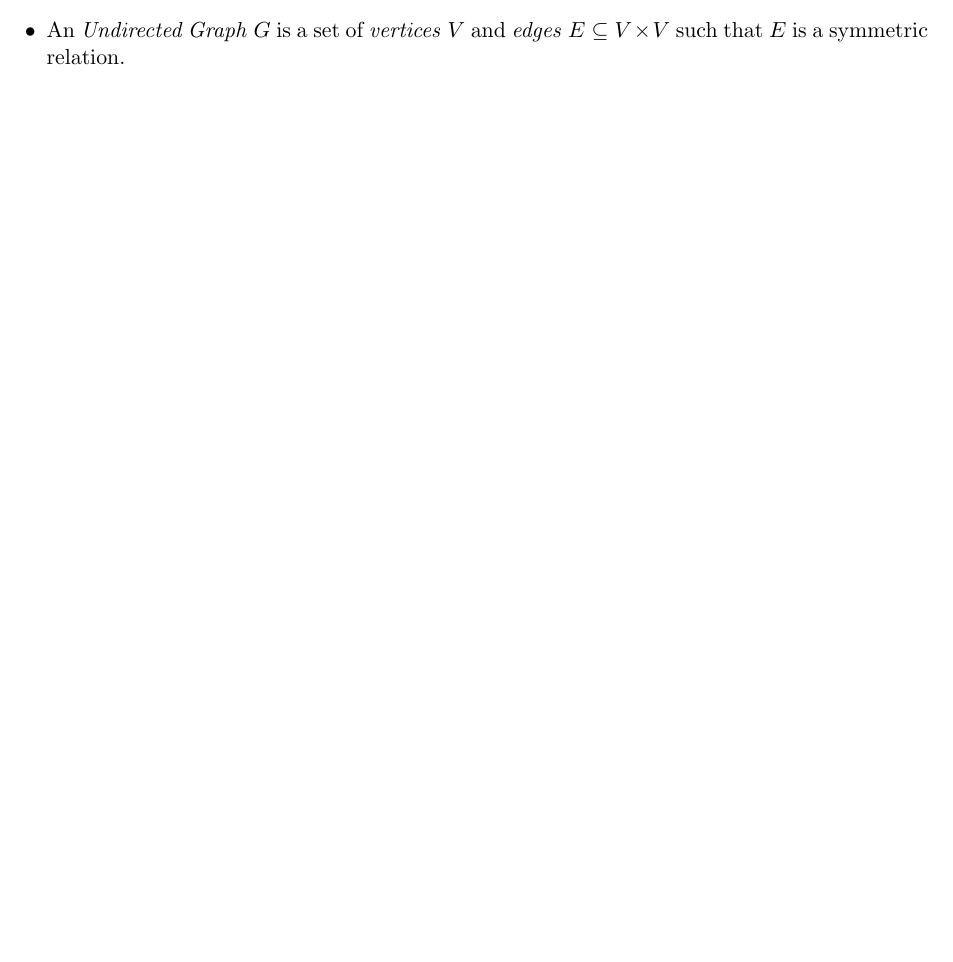
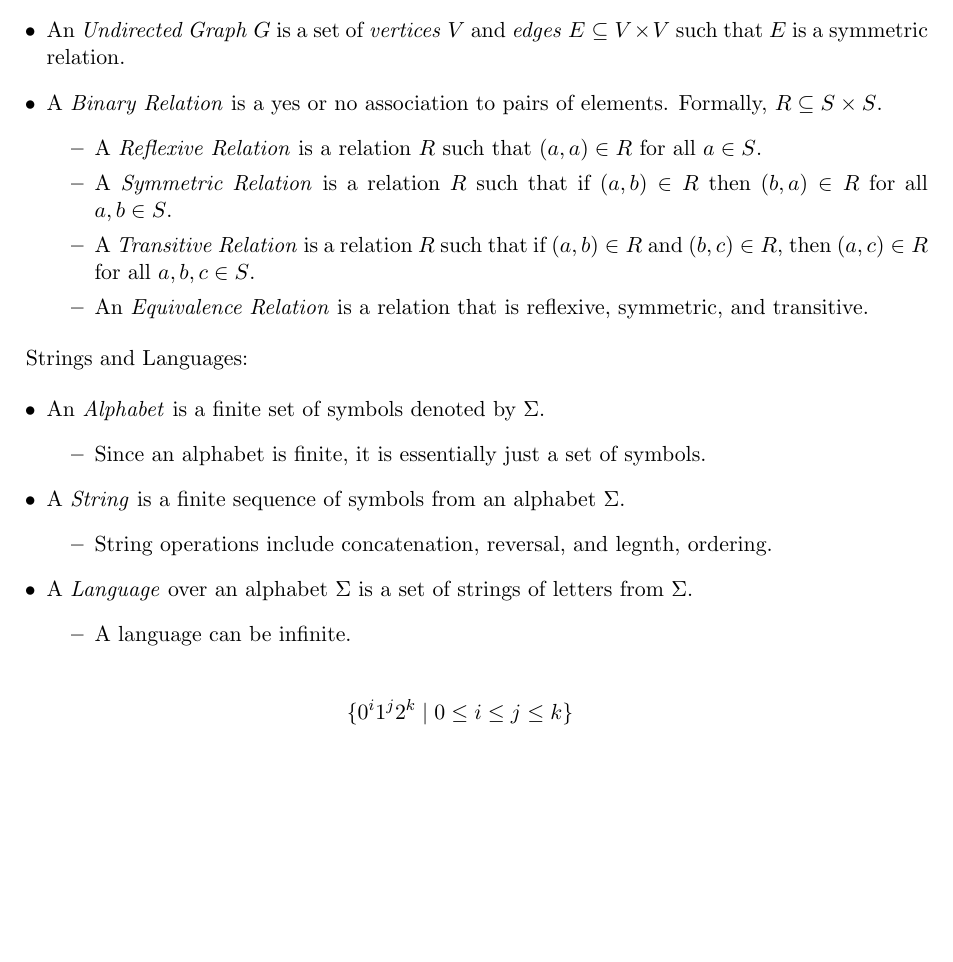
Before and after one commit to owenreilly/CSCI306, a LaTeX document (LaTex/rec.tex): part of the page, cut so that both start at the same text, the shorter picture padded with empty space. Compiled offline with pdfLaTeX.

```diff
--- a/LaTex/rec.tex
+++ b/LaTex/rec.tex
@@ -10,14 +10,39 @@
 
 \maketitle
 
-% Your content goes here
 Hello, this is a simple LaTeX document.
 
 1. \[\Sigma^* = \left\{ x \mid \frac{x}{2} \in \mathbb{Z} \right\}\]
 
 \begin{itemize}
-	\item An \emph{Undirected Graph} $G$ is a set of \emph{vertices} $V$ and \emph{edges} $E \subseteq V \times V$ such that $E$ is a symmetric relation.
+    \item An \emph{Undirected Graph} $G$ is a set of \emph{vertices} $V$ and \emph{edges} $E \subseteq V \times V$ such that $E$ is a symmetric relation.
+    \item A \emph{Binary Relation} is a yes or no association to pairs of elements. Formally, $R \subseteq S \times S$.
+	\begin{itemize}
+    \item A \emph{Reflexive Relation} is a relation $R$ such that $(a, a) \in R$ for all $a \in S$.
+    \item A \emph{Symmetric Relation} is a relation $R$ such that if $(a, b) \in R$ then $(b, a) \in R$ for all $a, b \in S$.
+    \item A \emph{Transitive Relation} is a relation $R$ such that if $(a, b) \in R$ and $(b, c) \in R$, then $(a, c) \in R$ for all $a, b, c \in S$.
+    \item An \emph{Equivalence Relation} is a relation that is reflexive, symmetric, and transitive.
+\end{itemize}
 \end{itemize}
 
+Strings and Languages:
+
+\begin{itemize}
+    \item An \emph{Alphabet} is a finite set of symbols denoted by $\Sigma$.
+    \begin{itemize}
+        \item Since an alphabet is finite, it is essentially just a set of symbols.
+    \end{itemize}
+    \item A \emph{String} is a finite sequence of symbols from an alphabet $\Sigma$.
+		\begin{itemize}
+			\item String operations include concatenation, reversal, and legnth, ordering.
+		\end{itemize}
+
+    \item A \emph{Language} over an alphabet $\Sigma$ is a set of strings of letters from $\Sigma$.
+    \begin{itemize}
+        \item A language can be infinite.
+    \end{itemize}
+\end{itemize}
+
+$$\{0^i 1^j 2^k \mid 0 \leq i \leq j \leq k\}$$
 
 \end{document}
```
Also changed, not shown: test.dSYM/Contents/Resources/Relocations/aarch64/test.yml (added, +12 -0 lines), LaTex/rec.pdf, 7 other files.
